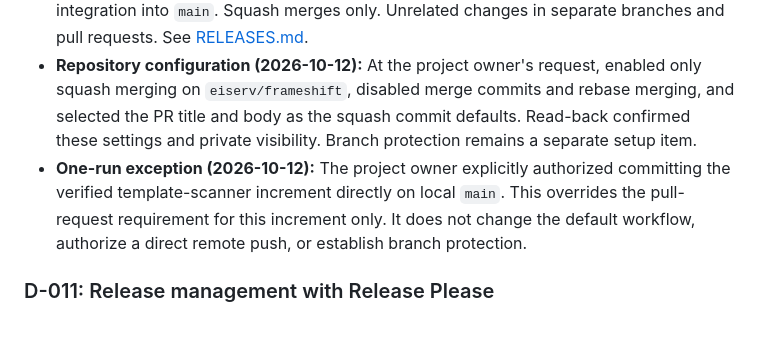
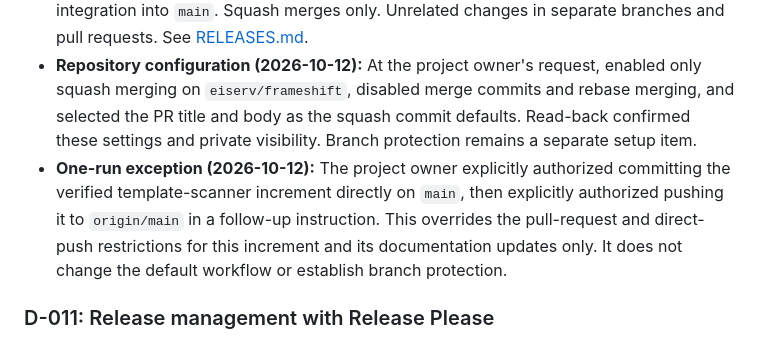
Before and after one commit to eiserv/frameshift, a Markdown page: docs/DECISIONS.md, the part around the change. GitHub-like rendering.

Commit message:
docs(workflow): record authorized main push

```diff
--- a/docs/DECISIONS.md
+++ b/docs/DECISIONS.md
@@ -119,7 +119,7 @@ Statuses change through an edit to this file under the integration workflow in D
 - **Status:** Accepted (2026-10-11).
 - **Decision:** Short-lived feature branches. Small, self-contained commits. Conventional Commits in English for commit messages and pull request titles. Pull-request-based integration into `main`. Squash merges only. Unrelated changes in separate branches and pull requests. See [RELEASES.md](RELEASES.md).
 - **Repository configuration (2026-10-12):** At the project owner's request, enabled only squash merging on `eiserv/frameshift`, disabled merge commits and rebase merging, and selected the PR title and body as the squash commit defaults. Read-back confirmed these settings and private visibility. Branch protection remains a separate setup item.
-- **One-run exception (2026-10-12):** The project owner explicitly authorized committing the verified template-scanner increment directly on local `main`. This overrides the pull-request requirement for this increment only. It does not change the default workflow, authorize a direct remote push, or establish branch protection.
+- **One-run exception (2026-10-12):** The project owner explicitly authorized committing the verified template-scanner increment directly on `main`, then explicitly authorized pushing it to `origin/main` in a follow-up instruction. This overrides the pull-request and direct-push restrictions for this increment and its documentation updates only. It does not change the default workflow or establish branch protection.
 
 ### D-011: Release management with Release Please
 
```
Also changed, not shown: AGENTS.md (+1 -1 lines), docs/RELEASES.md (+1 -1 lines).
